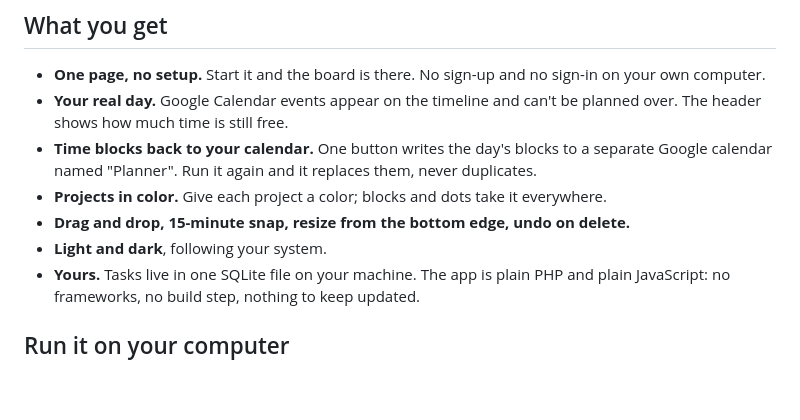
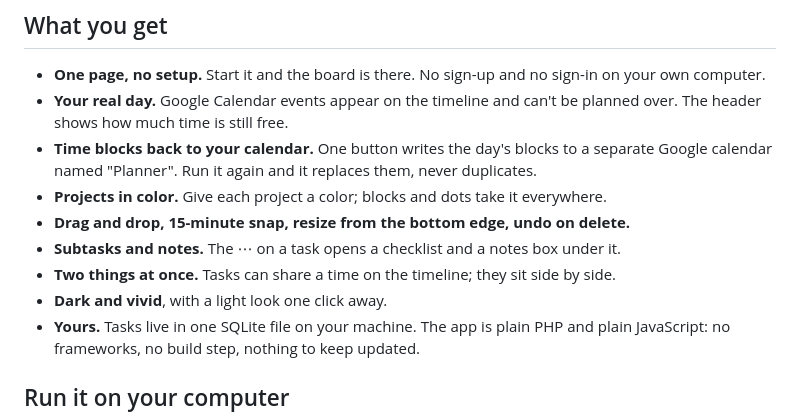
Before and after one commit to ToniHaddad/planner, a Markdown page: README.md, the part around the change. Rendered like a GitHub page; blank space fills up the shorter version.

```diff
--- a/README.md
+++ b/README.md
@@ -36,7 +36,9 @@ What you don't finish goes back to the brain dump the next day, marked "carried"
 - **Time blocks back to your calendar.** One button writes the day's blocks to a separate Google calendar named "Planner". Run it again and it replaces them, never duplicates.
 - **Projects in color.** Give each project a color; blocks and dots take it everywhere.
 - **Drag and drop, 15-minute snap, resize from the bottom edge, undo on delete.**
-- **Light and dark**, following your system.
+- **Subtasks and notes.** The ⋯ on a task opens a checklist and a notes box under it.
+- **Two things at once.** Tasks can share a time on the timeline; they sit side by side.
+- **Dark and vivid**, with a light look one click away.
 - **Yours.** Tasks live in one SQLite file on your machine. The app is plain PHP and plain JavaScript: no frameworks, no build step, nothing to keep updated.
 
 ## Run it on your computer
```
Also changed, not shown: CLAUDE.md (+11 -2 lines), docs/img/board-dark.png, docs/img/board-light.png, docs/img/calendar-setup.png, 9 other files.
